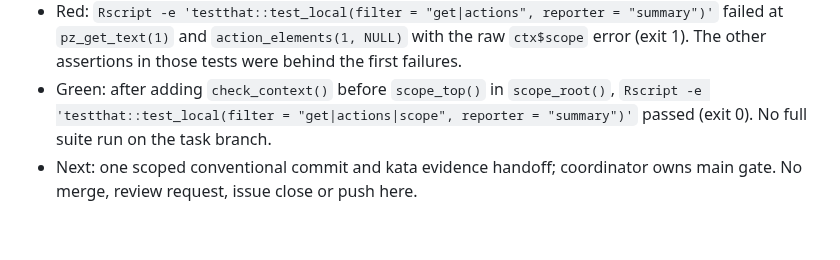
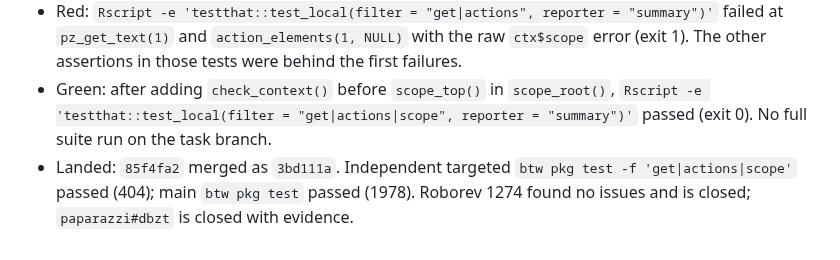
Before and after one commit to posit-dev/paparazzi, a Markdown page: .agents/phases/dbzt-context-validation.md, the part around the change. GitHub-like rendering.

Commit message:
docs(phases): record context validation closeout
Kata: paparazzi#dbzt

```diff
--- a/.agents/phases/dbzt-context-validation.md
+++ b/.agents/phases/dbzt-context-validation.md
@@ -19,4 +19,4 @@ Signed off by teammate-1, 2026-09-25, before code changes. Requirements: `.agent
 - Prepared before release: issue claimed and branch stamped; no production code or tests run during main baseline. Coordinator then reported main `btw pkg test` green (1974 passes) and released implementation.
 - Red: `Rscript -e 'testthat::test_local(filter = "get|actions", reporter = "summary")'` failed at `pz_get_text(1)` and `action_elements(1, NULL)` with the raw `ctx$scope` error (exit 1). The other assertions in those tests were behind the first failures.
 - Green: after adding `check_context()` before `scope_top()` in `scope_root()`, `Rscript -e 'testthat::test_local(filter = "get|actions|scope", reporter = "summary")'` passed (exit 0). No full suite run on the task branch.
-- Next: one scoped conventional commit and kata evidence handoff; coordinator owns main gate. No merge, review request, issue close or push here.
+- Landed: `85f4fa2` merged as `3bd111a`. Independent targeted `btw pkg test -f 'get|actions|scope'` passed (404); main `btw pkg test` passed (1978). Roborev 1274 found no issues and is closed; `paparazzi#dbzt` is closed with evidence.
```
